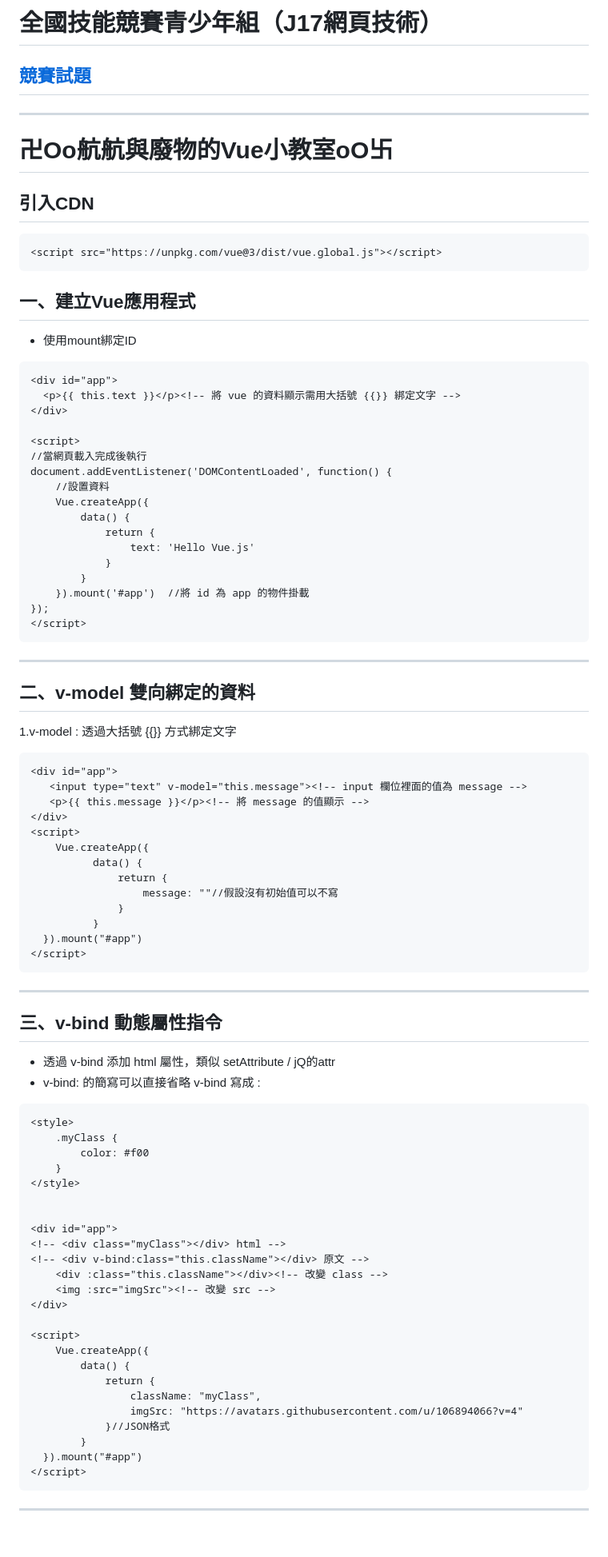
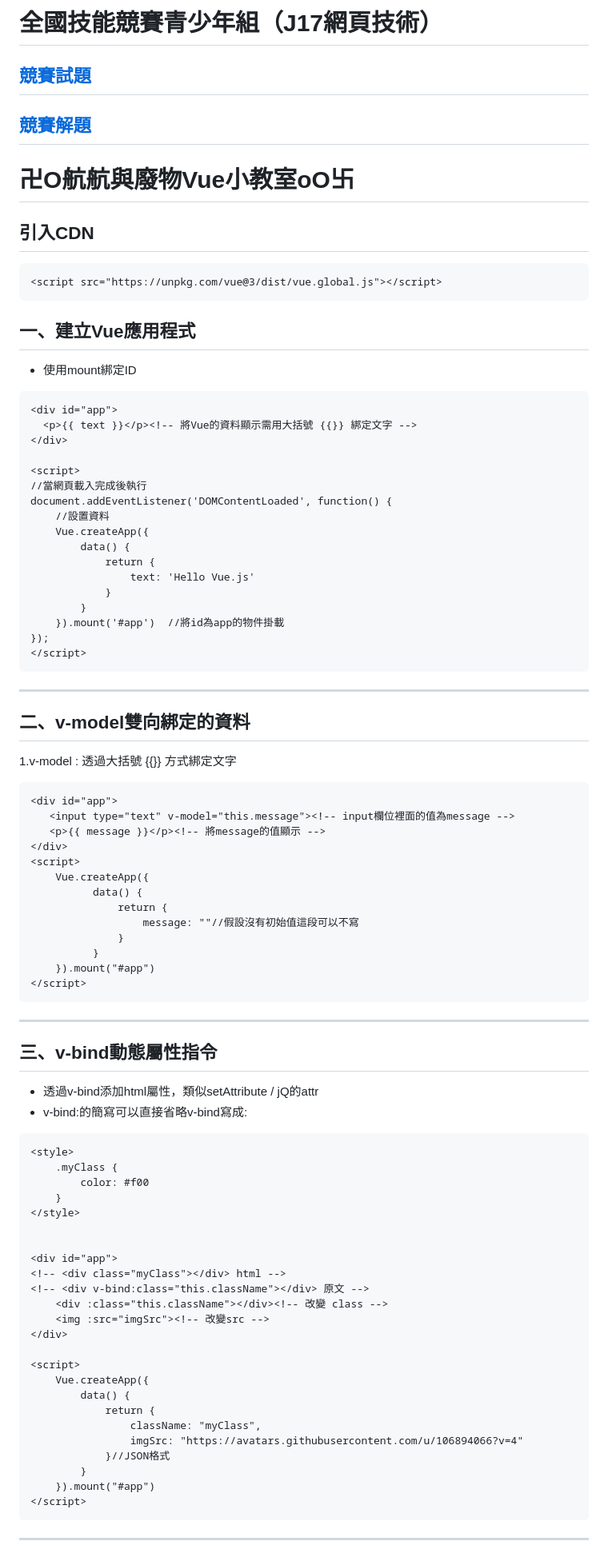
Before and after one commit to yicheng0212/54NationalJunior, a Markdown page: README.md, the part around one of its changes. Shown at 80% size. Rendered like a GitHub page; blank space fills up the shorter version.

````diff
--- a/README.md
+++ b/README.md
@@ -1,13 +1,15 @@
-全國技能競賽青少年組（J17網頁技術）
+**全國技能競賽青少年組（J17網頁技術）**
 ===
 [競賽試題](https://ws.wda.gov.tw/Download.ashx?u=LzAwMS9VcGxvYWQvMzMxL3JlbGZpbGUvMTAyNTAvMTYxMjc3LzdjNzdmMjU0LTFjMzAtNGFmZS05MDNlLWUwYzY3M2Y2MmY2NC5wZGY%3d&n=NTMtSjE357ay6aCB5oqA6KGTLnBkZg%3d%3d)
 ---
+[競賽解題](https://github.com/yicheng0212/54NationalJunior)
 ---
-卍Oo航航與廢物的Vue小教室oO卐
+
+**卍O航航與廢物Vue小教室oO卐**
 ===
 引入CDN
 ---
-```html
+```html=
 <script src="https://unpkg.com/vue@3/dist/vue.global.js"></script>
 ```
 一、建立Vue應用程式
@@ -15,7 +17,7 @@
 - 使用mount綁定ID
 ```html=
 <div id="app">
-  <p>{{ this.text }}</p><!-- 將 vue 的資料顯示需用大括號 {{}} 綁定文字 -->
+  <p>{{ text }}</p><!-- 將Vue的資料顯示需用大括號 {{}} 綁定文字 -->
 </div>
 
 <script>
@@ -28,34 +30,34 @@ document.addEventListener('DOMContentLoaded', function() {
                 text: 'Hello Vue.js'
             }
         }
-    }).mount('#app')  //將 id 為 app 的物件掛載
+    }).mount('#app')  //將id為app的物件掛載
 });
 </script>
 ```
 ---
-二、v-model 雙向綁定的資料
+二、v-model雙向綁定的資料
 ---
 1.v-model : 透過大括號 {{}} 方式綁定文字
 ```html=
 <div id="app">
-   <input type="text" v-model="this.message"><!-- input 欄位裡面的值為 message -->
-   <p>{{ this.message }}</p><!-- 將 message 的值顯示 -->
+   <input type="text" v-model="this.message"><!-- input欄位裡面的值為message -->
+   <p>{{ message }}</p><!-- 將message的值顯示 -->
 </div>
 <script>
     Vue.createApp({
           data() {
               return {
-                  message: ""//假設沒有初始值可以不寫
+                  message: ""//假設沒有初始值這段可以不寫
               }
           }
-  }).mount("#app")
+    }).mount("#app")
 </script>
 ```
 ---
-三、v-bind 動態屬性指令
+三、v-bind動態屬性指令
 --
-- 透過 v-bind 添加 html 屬性，類似 setAttribute / jQ的attr
-- v-bind: 的簡寫可以直接省略 v-bind 寫成 :
+- 透過v-bind添加html屬性，類似setAttribute / jQ的attr
+- v-bind:的簡寫可以直接省略v-bind寫成:
 ```html=
 <style>
     .myClass {
@@ -68,7 +70,7 @@ document.addEventListener('DOMContentLoaded', function() {
 <!-- <div class="myClass"></div> html -->
 <!-- <div v-bind:class="this.className"></div> 原文 -->
     <div :class="this.className"></div><!-- 改變 class -->
-    <img :src="imgSrc"><!-- 改變 src -->
+    <img :src="imgSrc"><!-- 改變src -->
 </div>
 
 <script>
@@ -79,7 +81,7 @@ document.addEventListener('DOMContentLoaded', function() {
     	        imgSrc: "https://avatars.githubusercontent.com/u/106894066?v=4"
     	    }//JSON格式
     	}
-  }).mount("#app")
+    }).mount("#app")
 </script>
 ```
 ---
````
Also changed, not shown: other parts of README.md (+100 -27 lines).
